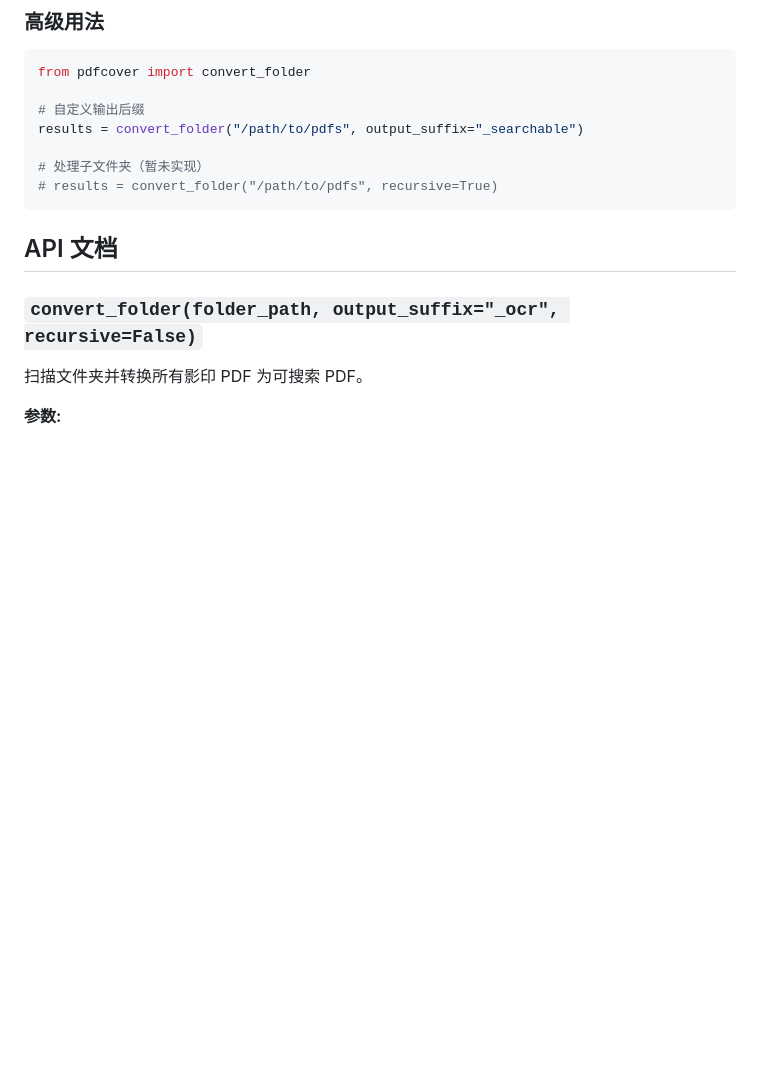
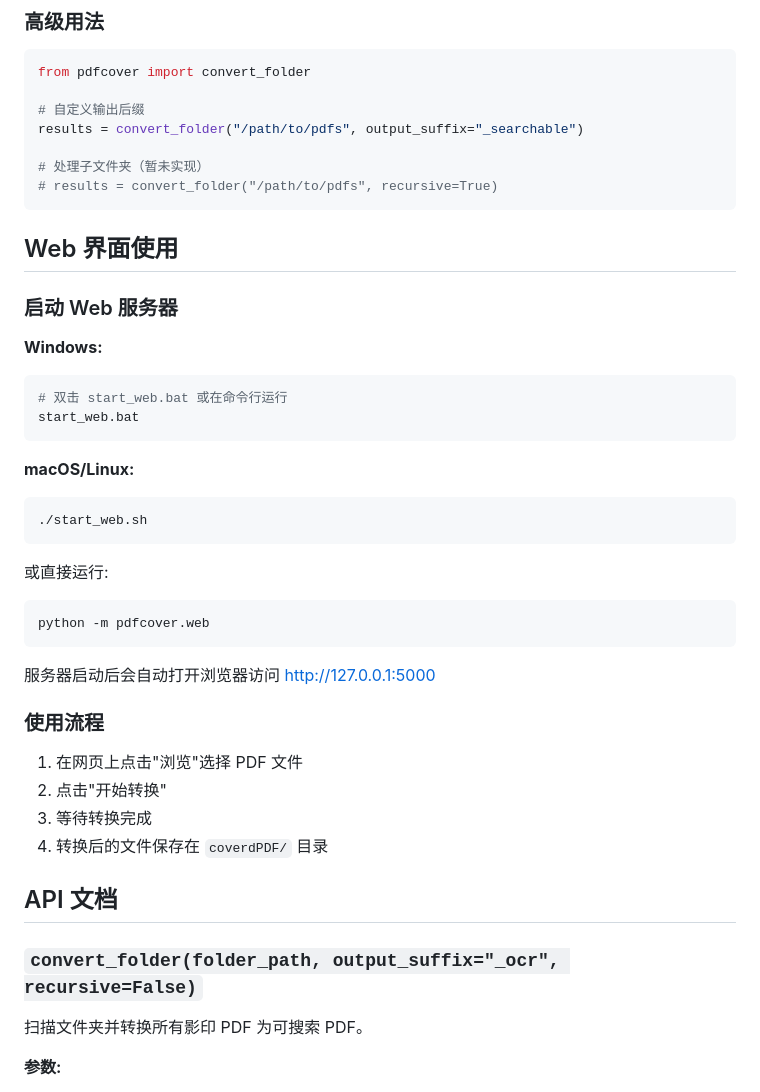
Before and after one commit to rcj60560/pdfcover, a Markdown page: README.md, the part around the change. GitHub-like rendering; blank space fills up the shorter version.

Commit message:
docs: add web UI usage instructions
Change-Id: I6bccdbda38dbad39bae603a7ddd21019b93f3f4b

````diff
--- a/README.md
+++ b/README.md
@@ -78,6 +78,35 @@ results = convert_folder("/path/to/pdfs", output_suffix="_searchable")
 # 处理子文件夹（暂未实现）
 # results = convert_folder("/path/to/pdfs", recursive=True)
 ```
+
+## Web 界面使用
+
+### 启动 Web 服务器
+
+**Windows:**
+```bash
+# 双击 start_web.bat 或在命令行运行
+start_web.bat
+```
+
+**macOS/Linux:**
+```bash
+./start_web.sh
+```
+
+或直接运行:
+```bash
+python -m pdfcover.web
+```
+
+服务器启动后会自动打开浏览器访问 http://127.0.0.1:5000
+
+### 使用流程
+
+1. 在网页上点击"浏览"选择 PDF 文件
+2. 点击"开始转换"
+3. 等待转换完成
+4. 转换后的文件保存在 `coverdPDF/` 目录
 
 ## API 文档
 
````
